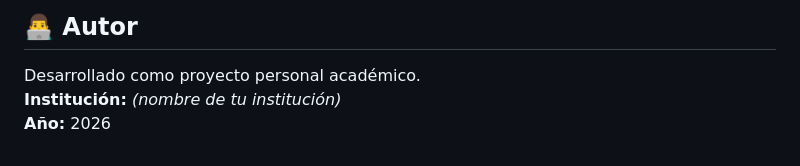
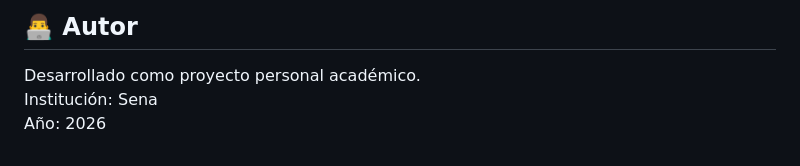
Before and after one commit to millanalgecira-ops/PROYECTO_PERSONAL, a Markdown page: README.md, the part around the change. Drawn GitHub-style.

```diff
--- a/README.md
+++ b/README.md
@@ -210,5 +210,5 @@ http://127.0.0.1:8081/proyecto_personal/Public/index.php
 ## 👨‍💻 Autor
 
 Desarrollado como proyecto personal académico.
-**Institución:** *(nombre de tu institución)*
-**Año:** 2026
+Institución: Sena
+Año: 2026
```
